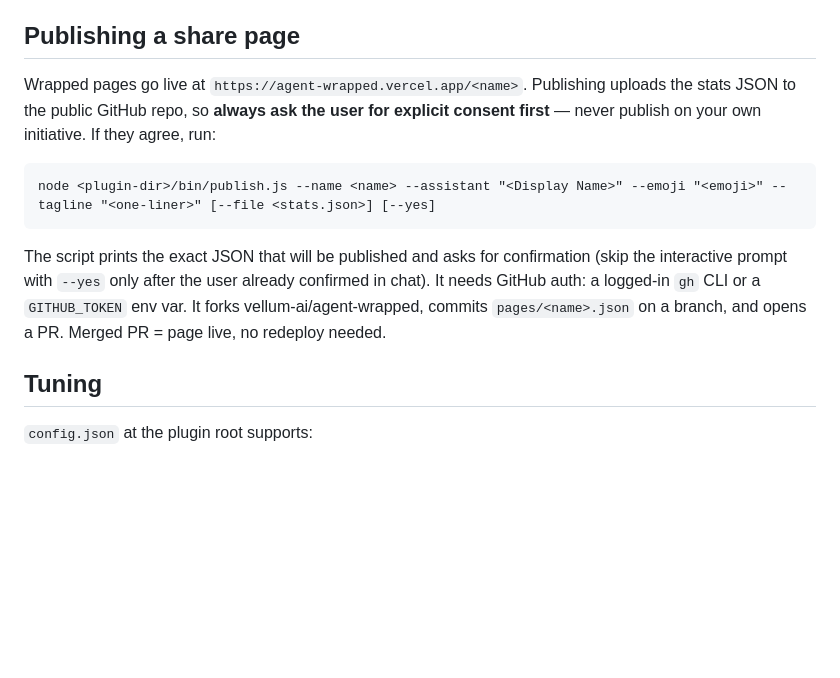
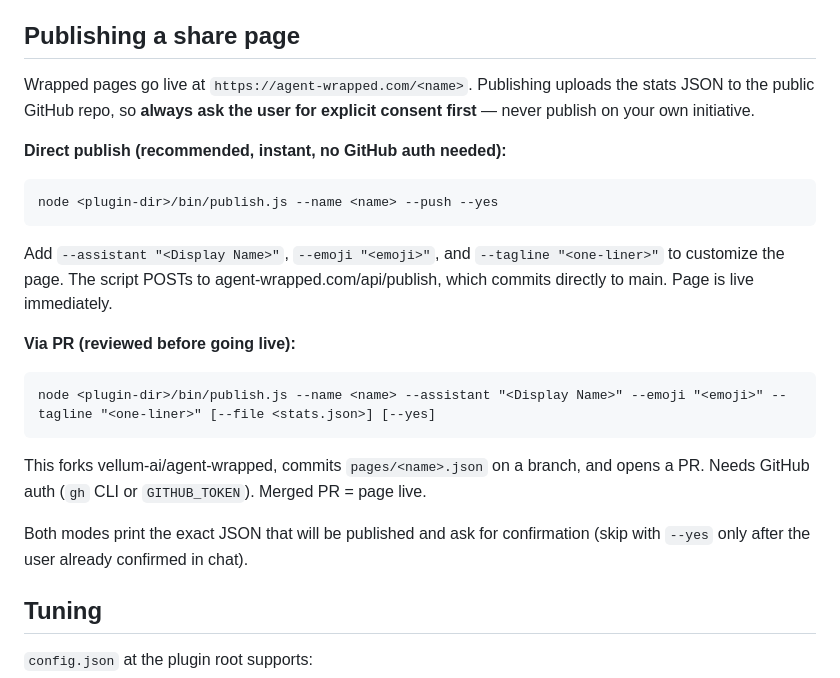
Before and after one commit to vellum-ai/agent-wrapped, a Markdown page: skills/agent-wrapped/SKILL.md, the part around the change. GitHub-like rendering; blank space fills up the shorter version.

Commit message:
skill: document --push direct publish mode

````diff
--- a/skills/agent-wrapped/SKILL.md
+++ b/skills/agent-wrapped/SKILL.md
@@ -68,13 +68,25 @@ Format numbers with `toLocaleString()` and derive date labels from `firstConvers
 
 ## Publishing a share page
 
-Wrapped pages go live at `https://agent-wrapped.vercel.app/<name>`. Publishing uploads the stats JSON to the public GitHub repo, so **always ask the user for explicit consent first** — never publish on your own initiative. If they agree, run:
+Wrapped pages go live at `https://agent-wrapped.com/<name>`. Publishing uploads the stats JSON to the public GitHub repo, so **always ask the user for explicit consent first** — never publish on your own initiative.
+
+**Direct publish (recommended, instant, no GitHub auth needed):**
+
+```
+node <plugin-dir>/bin/publish.js --name <name> --push --yes
+```
+
+Add `--assistant "<Display Name>"`, `--emoji "<emoji>"`, and `--tagline "<one-liner>"` to customize the page. The script POSTs to agent-wrapped.com/api/publish, which commits directly to main. Page is live immediately.
+
+**Via PR (reviewed before going live):**
 
 ```
 node <plugin-dir>/bin/publish.js --name <name> --assistant "<Display Name>" --emoji "<emoji>" --tagline "<one-liner>" [--file <stats.json>] [--yes]
 ```
 
-The script prints the exact JSON that will be published and asks for confirmation (skip the interactive prompt with `--yes` only after the user already confirmed in chat). It needs GitHub auth: a logged-in `gh` CLI or a `GITHUB_TOKEN` env var. It forks vellum-ai/agent-wrapped, commits `pages/<name>.json` on a branch, and opens a PR. Merged PR = page live, no redeploy needed.
+This forks vellum-ai/agent-wrapped, commits `pages/<name>.json` on a branch, and opens a PR. Needs GitHub auth (`gh` CLI or `GITHUB_TOKEN`). Merged PR = page live.
+
+Both modes print the exact JSON that will be published and ask for confirmation (skip with `--yes` only after the user already confirmed in chat).
 
 ## Tuning
 
````
